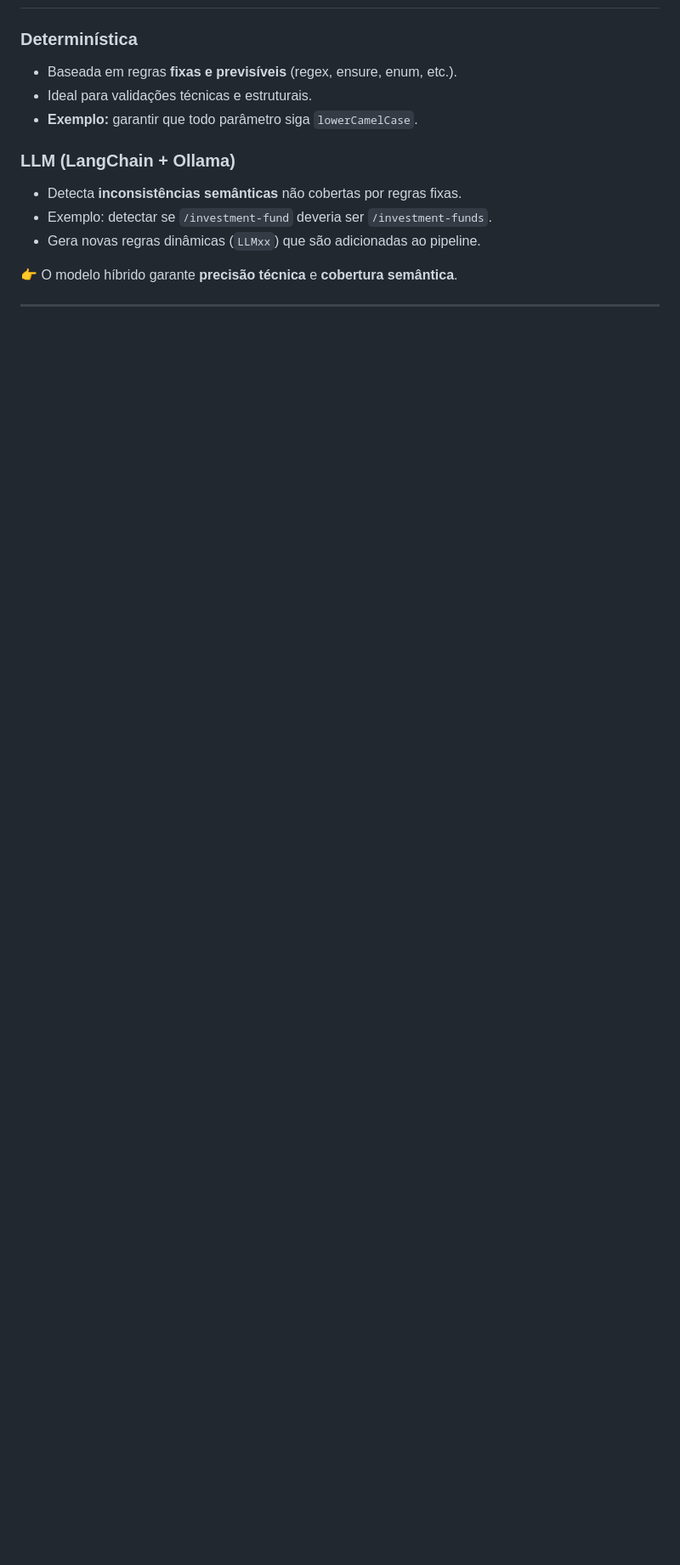
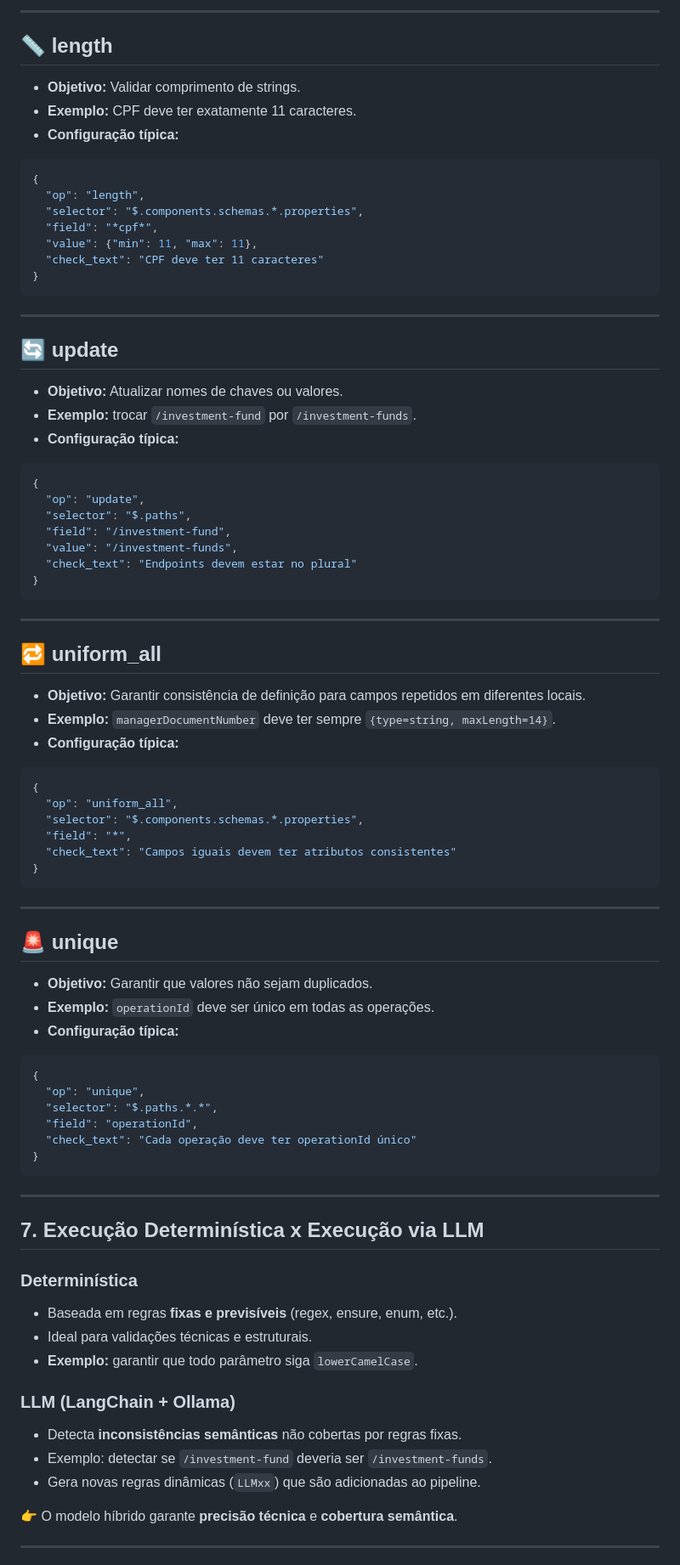
Before and after one commit to hoshikawa2/ai_openapi_validator, a Markdown page: README.md, the part around one of its changes. Shown at 85% size. GitHub-like rendering; blank space fills up the shorter version.

````diff
--- a/README.md
+++ b/README.md
@@ -111,3 +180,68 @@ Cada regra é um objeto JSON com os seguintes campos:
+---
+
+## 📏 length
+- **Objetivo:** Validar comprimento de strings.
+- **Exemplo:** CPF deve ter exatamente 11 caracteres.
+- **Configuração típica:**
+```json
+{
+  "op": "length",
+  "selector": "$.components.schemas.*.properties",
+  "field": "*cpf*",
+  "value": {"min": 11, "max": 11},
+  "check_text": "CPF deve ter 11 caracteres"
+}
+```
+
+---
+
+## 🔄 update
+- **Objetivo:** Atualizar nomes de chaves ou valores.
+- **Exemplo:** trocar `/investment-fund` por `/investment-funds`.
+- **Configuração típica:**
+```json
+{
+  "op": "update",
+  "selector": "$.paths",
+  "field": "/investment-fund",
+  "value": "/investment-funds",
+  "check_text": "Endpoints devem estar no plural"
+}
+```
+
+---
+
+## 🔁 uniform_all
+- **Objetivo:** Garantir consistência de definição para campos repetidos em diferentes locais.
+- **Exemplo:** `managerDocumentNumber` deve ter sempre `{type=string, maxLength=14}`.
+- **Configuração típica:**
+```json
+{
+  "op": "uniform_all",
+  "selector": "$.components.schemas.*.properties",
+  "field": "*",
+  "check_text": "Campos iguais devem ter atributos consistentes"
+}
+```
+
+---
+
+## 🚨 unique
+- **Objetivo:** Garantir que valores não sejam duplicados.
+- **Exemplo:** `operationId` deve ser único em todas as operações.
+- **Configuração típica:**
+```json
+{
+  "op": "unique",
+  "selector": "$.paths.*.*",
+  "field": "operationId",
+  "check_text": "Cada operação deve ter operationId único"
+}
+```
+
+---
+
+## 7. Execução Determinística x Execução via LLM
 
 ### Determinística
 - Baseada em regras **fixas e previsíveis** (regex, ensure, enum, etc.).
````
Also changed, not shown: other parts of README.md (+71 -2 lines).
